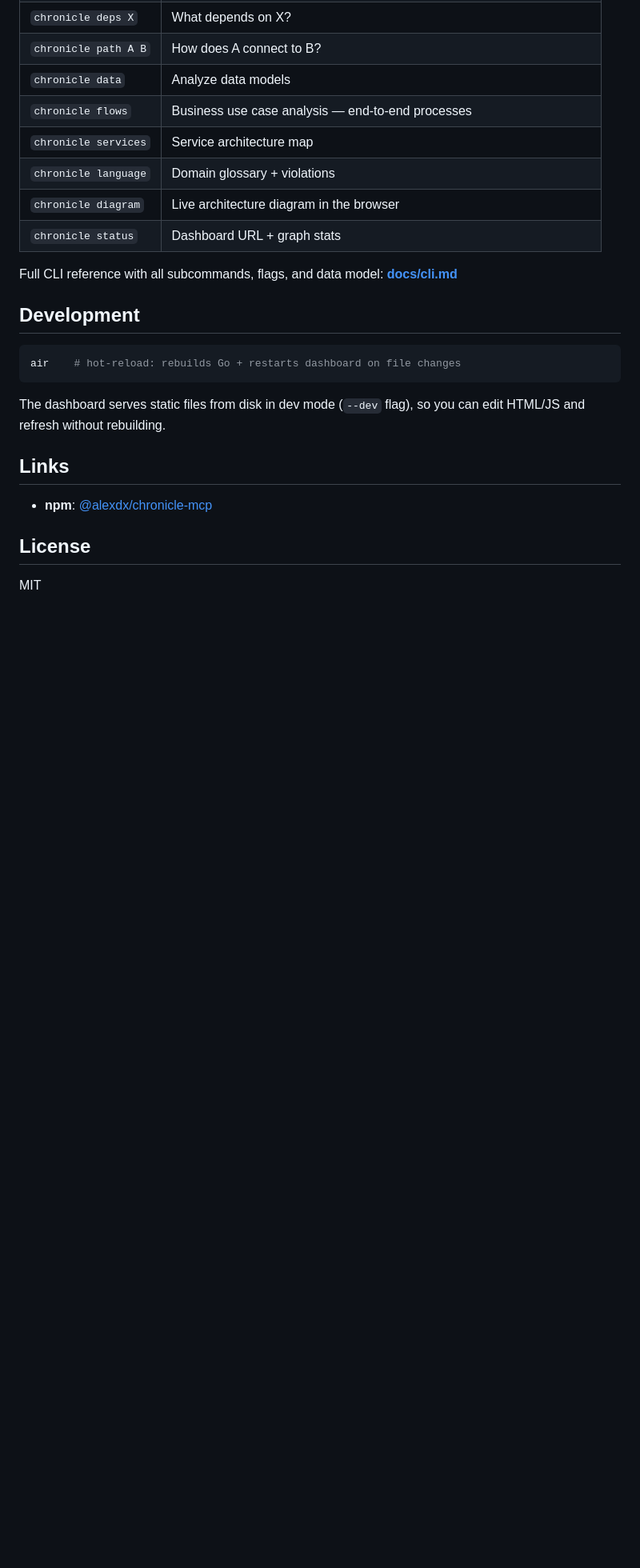
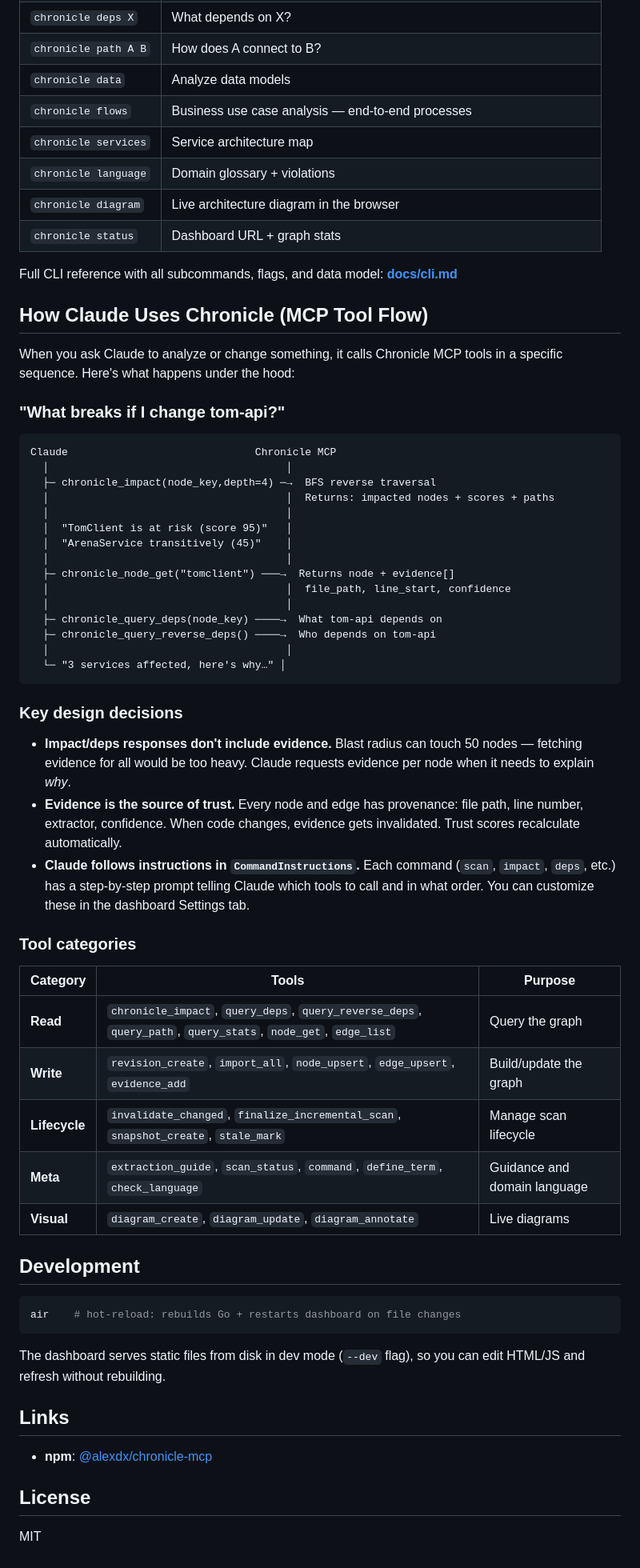
Before and after one commit to alexdx2/chronicle, a Markdown page: README.md, the part around the change. Shown at 80% size. Rendered like a GitHub page; blank space fills up the shorter version.

Commit message:
docs: add MCP tool flow section to README — how Claude uses Chronicle
Shows the tool call sequence, key design decisions (evidence requested
separately, trust from evidence, CommandInstructions), and tool categories.

Co-Authored-By: Claude Opus 4.6 (1M context) <noreply@anthropic.com>

````diff
--- a/README.md
+++ b/README.md
@@ -134,6 +134,46 @@ Or if you already have the dashboard running — paste the path to `fixtures/tom
 
 Full CLI reference with all subcommands, flags, and data model: **[docs/cli.md](docs/cli.md)**
 
+## How Claude Uses Chronicle (MCP Tool Flow)
+
+When you ask Claude to analyze or change something, it calls Chronicle MCP tools in a specific sequence. Here's what happens under the hood:
+
+### "What breaks if I change tom-api?"
+
+```
+Claude                              Chronicle MCP
+  │                                      │
+  ├─ chronicle_impact(node_key,depth=4) ─→  BFS reverse traversal
+  │                                      │  Returns: impacted nodes + scores + paths
+  │                                      │
+  │  "TomClient is at risk (score 95)"   │
+  │  "ArenaService transitively (45)"    │
+  │                                      │
+  ├─ chronicle_node_get("tomclient") ───→  Returns node + evidence[]
+  │                                      │  file_path, line_start, confidence
+  │                                      │
+  ├─ chronicle_query_deps(node_key) ────→  What tom-api depends on
+  ├─ chronicle_query_reverse_deps() ────→  Who depends on tom-api
+  │                                      │
+  └─ "3 services affected, here's why…" │
+```
+
+### Key design decisions
+
+- **Impact/deps responses don't include evidence.** Blast radius can touch 50 nodes — fetching evidence for all would be too heavy. Claude requests evidence per node when it needs to explain *why*.
+- **Evidence is the source of trust.** Every node and edge has provenance: file path, line number, extractor, confidence. When code changes, evidence gets invalidated. Trust scores recalculate automatically.
+- **Claude follows instructions in `CommandInstructions`.** Each command (`scan`, `impact`, `deps`, etc.) has a step-by-step prompt telling Claude which tools to call and in what order. You can customize these in the dashboard Settings tab.
+
+### Tool categories
+
+| Category | Tools | Purpose |
+|----------|-------|---------|
+| **Read** | `chronicle_impact`, `query_deps`, `query_reverse_deps`, `query_path`, `query_stats`, `node_get`, `edge_list` | Query the graph |
+| **Write** | `revision_create`, `import_all`, `node_upsert`, `edge_upsert`, `evidence_add` | Build/update the graph |
+| **Lifecycle** | `invalidate_changed`, `finalize_incremental_scan`, `snapshot_create`, `stale_mark` | Manage scan lifecycle |
+| **Meta** | `extraction_guide`, `scan_status`, `command`, `define_term`, `check_language` | Guidance and domain language |
+| **Visual** | `diagram_create`, `diagram_update`, `diagram_annotate` | Live diagrams |
+
 ## Development
 
 ```bash
````
